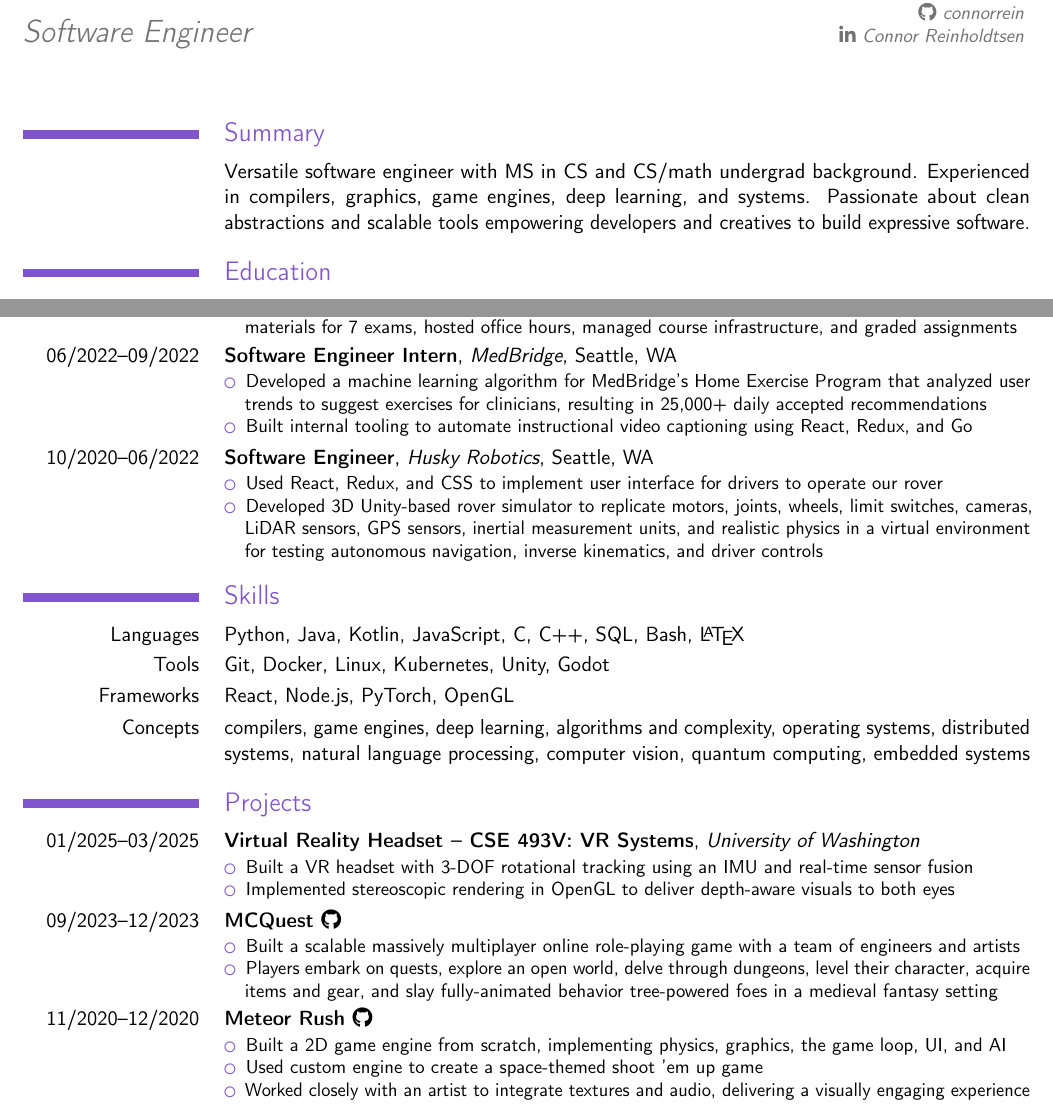
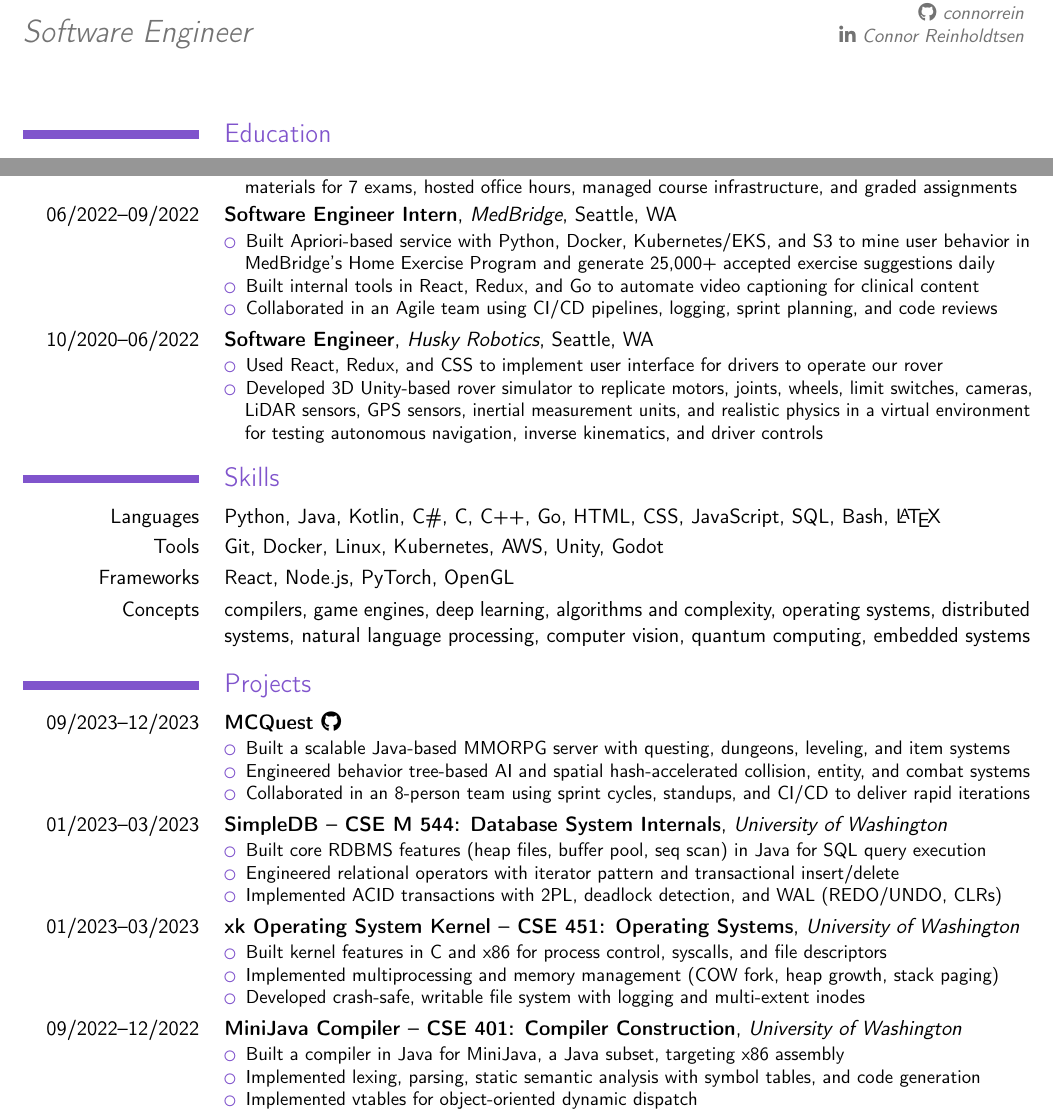
Before and after one commit to connorrein/resume, a LaTeX CV (resume.tex): two parts of the page, joined at a grey line, cut so that both start at the same text. Compiled offline with pdfLaTeX.

Commit message:
Major updates

```diff
--- a/resume.tex
+++ b/resume.tex
@@ -17,15 +17,6 @@
 \begin{document}
 
 \makecvtitle
-
-\section{Summary}
-
-\cvitem{}{
-  Versatile software engineer with MS in CS and CS/math undergrad background.
-  Experienced in compilers, graphics, game engines, deep learning, and systems.
-  Passionate about clean abstractions and scalable tools empowering developers
-  and creatives to build expressive software.
-}
 
 \section{Education}
 
@@ -49,11 +40,13 @@
 
 \cventry{06/2022--09/2022}{Software Engineer Intern}{MedBridge}{Seattle, WA}{}{
   \begin{compactitem}
-    \item Developed a machine learning algorithm for MedBridge's Home Exercise
-    Program that analyzed user trends to suggest exercises for clinicians,
-    resulting in 25,000+ daily accepted recommendations
-    \item Built internal tooling to automate instructional video captioning
-    using React, Redux, and Go
+    \item Built Apriori-based service with Python, Docker, Kubernetes/EKS, and
+    S3 to mine user behavior in MedBridge's Home Exercise Program and generate
+    25,000+ accepted exercise suggestions daily
+    \item Built internal tools in React, Redux, and Go to automate video
+    captioning for clinical content
+    \item Collaborated in an Agile team using CI/CD pipelines, logging, sprint
+    planning, and code reviews
   \end{compactitem}
 }
 
@@ -70,8 +63,11 @@
 
 \section{Skills}
 
-\cvitem{Languages}{Python, Java, Kotlin, JavaScript, C, C++, SQL, Bash, \LaTeX}
-\cvitem{Tools}{Git, Docker, Linux, Kubernetes, Unity, Godot}
+\cvitem{Languages}{
+  Python, Java, Kotlin, C\#, C, C++, Go, HTML, CSS, JavaScript, SQL, Bash,
+  \LaTeX
+}
+\cvitem{Tools}{Git, Docker, Linux, Kubernetes, AWS, Unity, Godot}
 \cvitem{Frameworks}{React, Node.js, PyTorch, OpenGL}
 \cvitem{Concepts}{
   compilers, game engines, deep learning, algorithms and complexity, operating
@@ -81,32 +77,46 @@
 
 \section{Projects}
 
-\cventry{01/2025--03/2025}{Virtual Reality Headset -- CSE 493V: VR Systems}{University of Washington}{}{}{
+\cventry{09/2023--12/2023}{\href{https://github.com/mc-quest/mc-quest}{MCQuest \faGithub}}{}{}{}{
   \begin{compactitem}
-    \item Built a VR headset with 3-DOF rotational tracking using an IMU and
-    real-time sensor fusion
-    \item Implemented stereoscopic rendering in OpenGL to deliver depth-aware
-    visuals to both eyes
+    \item Built a scalable Java-based MMORPG server with questing, dungeons,
+    leveling, and item systems
+    \item Engineered behavior tree-based AI and spatial hash-accelerated
+    collision, entity, and combat systems
+    \item Collaborated in an 8-person team using sprint cycles, standups, and
+    CI/CD to deliver rapid iterations
   \end{compactitem}
 }
 
-\cventry{09/2023--12/2023}{\href{https://github.com/mc-quest/mc-quest}{MCQuest \faGithub}}{}{}{}{
+\cventry{01/2023--03/2023}{SimpleDB -- CSE M 544: Database System Internals}{University of Washington}{}{}{
   \begin{compactitem}
-    \item Built a scalable massively multiplayer online role-playing game with a
-    team of engineers and artists
-    \item Players embark on quests, explore an open world, delve through
-    dungeons, level their character, acquire items and gear, and slay
-    fully-animated behavior tree-powered foes in a medieval fantasy setting
+    \item Built core RDBMS features (heap files, buffer pool, seq scan) in Java
+    for SQL query execution
+    \item Engineered relational operators with iterator pattern and
+    transactional insert/delete
+    \item Implemented ACID transactions with 2PL, deadlock detection, and WAL
+    (REDO/UNDO, CLRs)
   \end{compactitem}
 }
 
-\cventry{11/2020--12/2020}{\href{https://github.com/connorrein/MeteorRush}{Meteor Rush \faGithub}}{}{}{}{
+\cventry{01/2023--03/2023}{xk Operating System Kernel -- CSE 451: Operating Systems}{University of Washington}{}{}{
   \begin{compactitem}
-    \item Built a 2D game engine from scratch, implementing physics, graphics,
-    the game loop, UI, and AI
-    \item Used custom engine to create a space-themed shoot 'em up game
-    \item Worked closely with an artist to integrate textures and audio,
-    delivering a visually engaging experience
+    \item Built kernel features in C and x86 for process control, syscalls, and
+    file descriptors
+    \item Implemented multiprocessing and memory management (COW fork, heap
+    growth, stack paging)
+    \item Developed crash-safe, writable file system with logging and
+    multi-extent inodes
+  \end{compactitem}
+}
+
+\cventry{09/2022--12/2022}{MiniJava Compiler -- CSE 401: Compiler Construction}{University of Washington}{}{}{
+  \begin{compactitem}
+    \item Built a compiler in Java for MiniJava, a Java subset, targeting x86
+    assembly
+    \item Implemented lexing, parsing, static semantic analysis with symbol
+    tables, and code generation
+    \item Implemented vtables for object-oriented dynamic dispatch
   \end{compactitem}
 }
 
```
